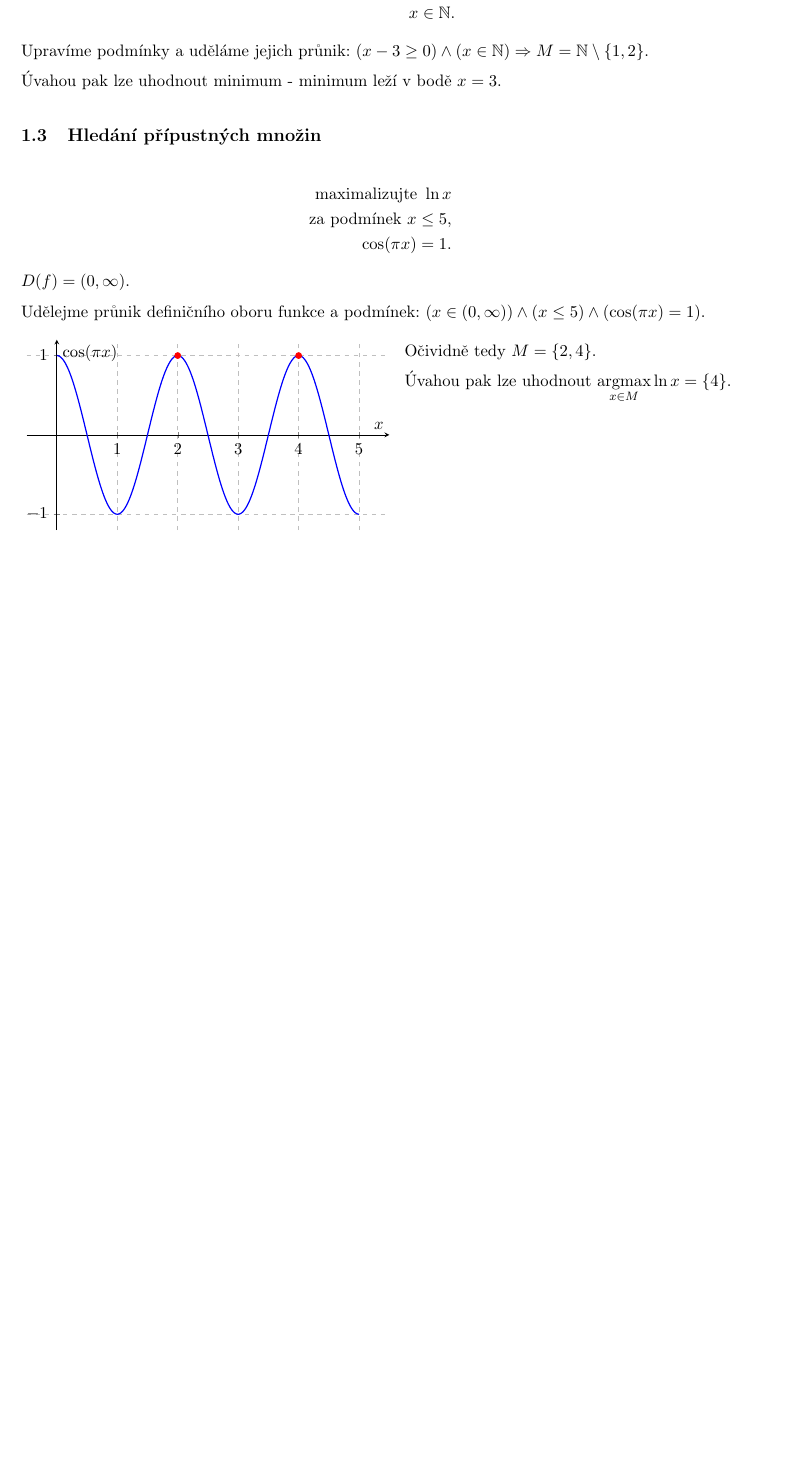
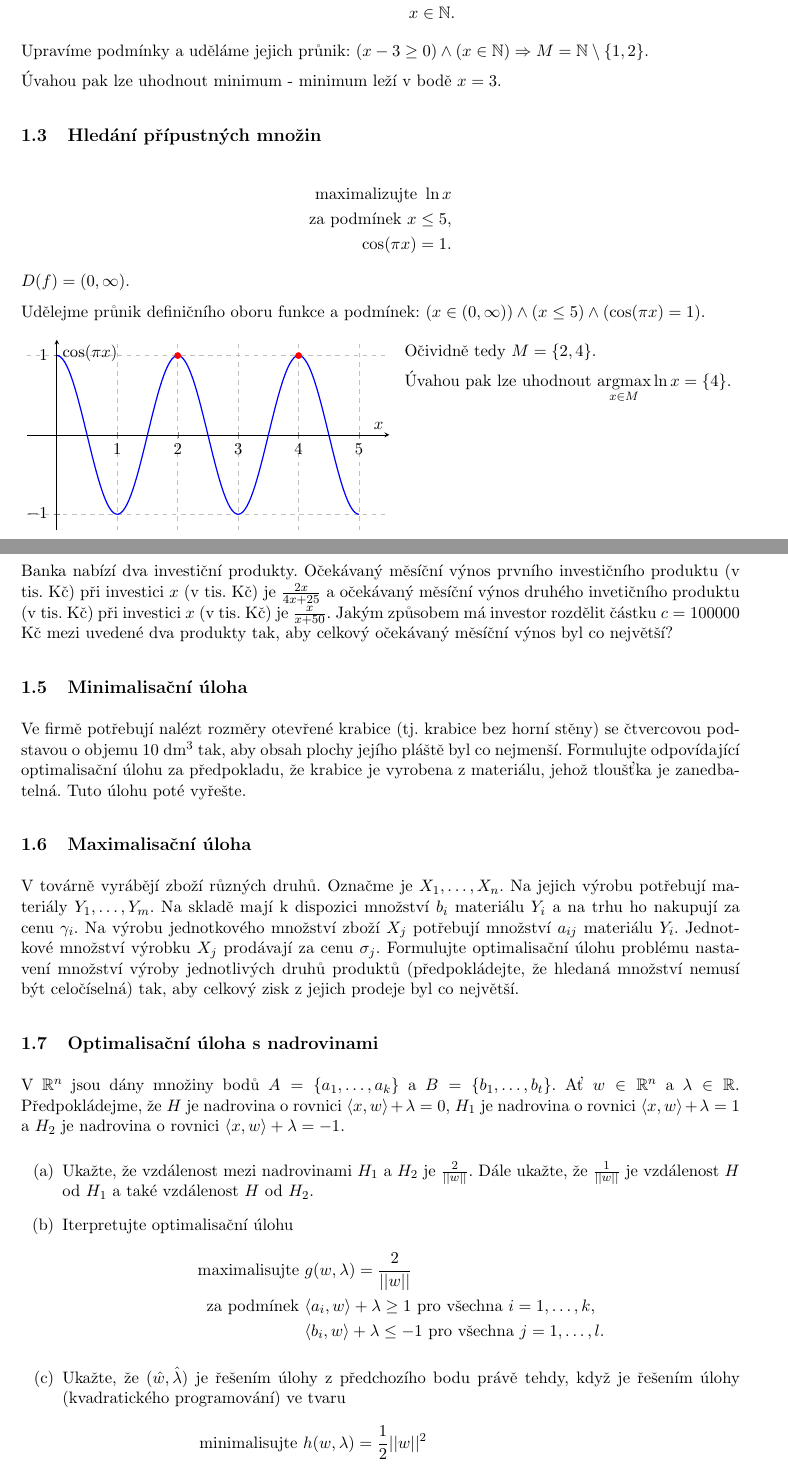
Before and after one commit to knedl1k/A8B01OGT, a LaTeX problem sheet (exercises/main.tex, which reads exercises/cfg.sty, exercises/chapters/01.tex): part of page 5 of 21 before the commit and two parts of pages 5 and 6 of 23 after it, the two joined at a grey line, cut so that both start at the same text, the shorter picture padded with empty space. Compiled offline with pdfLaTeX.

Commit message:
add assignments

```diff
--- a/exercises/cfg.sty
+++ b/exercises/cfg.sty
@@ -1,3 +1,4 @@
+\usepackage[utf8]{inputenc}
 \usepackage{tikz}
 \usetikzlibrary{patterns, positioning, arrows, calc, tikzmark}
 \usepackage{amsmath,amsthm,amssymb,mathtools}
@@ -61,3 +62,5 @@
 
 \DeclareMathOperator*{\argmax}{argmax}
 \DeclareMathOperator*{\argmin}{argmin}
+
+\newcommand*\dif{\mathop{}\!\mathrm{d}}
--- a/exercises/chapters/01.tex
+++ b/exercises/chapters/01.tex
@@ -65,3 +65,41 @@ Udělejme průnik definičního oboru funkce a podmínek: $(x \in (0, \infty)) \
       \quad Úvahou pak lze uhodnout $\underset{x \in M}{\argmax} \ln x = \bc{4}$.
 \end{multicols}
 
+\subsection{Maximalisační úloha}
+Banka nabízí dva investiční produkty. Očekávaný měsíční výnos prvního investičního produktu (v tis. Kč) při investici $x$
+(v tis. Kč) je $\frac{2x}{4x+25}$ a očekávaný měsíční výnos druhého invetičního produktu (v tis. Kč) při investici $x$
+(v tis. Kč) je $\frac{x}{x+50}$. Jakým způsobem má investor rozdělit částku $c = 100000$ Kč mezi uvedené dva produkty tak,
+aby celkový očekávaný měsíční výnos byl co největší?
+
+\subsection{Minimalisační úloha}
+Ve firmě potřebují nalézt rozměry otevřené krabice (tj. krabice bez horní stěny) se čtvercovou podstavou o objemu $10$
+d$\text{m}^3$ tak, aby obsah plochy jejího pláště byl co nejmenší. Formulujte odpovídající optimalisační úlohu za
+předpokladu, že krabice je vyrobena z materiálu, jehož tloušťka je zanedbatelná. Tuto úlohu poté vyřešte.
+
+\subsection{Maximalisační úloha}
+V továrně vyrábějí zboží různých druhů. Označme je $X_1, \dots, X_n$. Na jejich výrobu potřebují materiály $Y_1, \dots, Y_m$.
+Na skladě mají k dispozici množství $b_i$ materiálu $Y_i$ a na trhu ho nakupují za cenu $\gamma_i$. Na výrobu jednotkového
+množství zboží $X_j$ potřebují množství $a_{ij}$ materiálu $Y_i$. Jednotkové množství výrobku $X_j$ prodávají za cenu
+$\sigma_j$. Formulujte optimalisační úlohu problému nastavení množství výroby jednotlivých druhů produktů (předpokládejte,
+že hledaná množství nemusí být celočíselná) tak, aby celkový zisk z jejich prodeje byl co největší.
+
+\subsection{Optimalisační úloha s nadrovinami}
+V $\R^n$ jsou dány množiny bodů $A = \bc{a_1, \dots, a_k}$ a $B = \bc{b_1, \dots, b_t}$. Ať $w \in \R^n$ a $\lambda \in \R$.
+Předpokládejme, že $H$ je nadrovina o rovnici $\langle x,w \rangle + \lambda = 0$, $H_1$ je nadrovina o rovnici
+$\langle x, w \rangle + \lambda = 1$ a $H_2$ je nadrovina o rovnici $\langle x, w \rangle + \lambda = -1$.
+\begin{enumerate}[(a)]
+    \item Ukažte, že vzdálenost mezi nadrovinami $H_1$ a $H_2$ je $\frac{2}{||w||}$. Dále ukažte, že $\frac{1}{||w||}$
+    je vzdálenost $H$ od $H_1$ a také vzdálenost $H$ od $H_2$.
+    \item Iterpretujte optimalisační úlohu
+    \begin{align*}
+        \text{maximalisujte } & g(w, \lambda) = \frac{2}{||w||} \\
+        \text{za podmínek }   & \langle a_i, w \rangle + \lambda \geq 1 \text{ pro všechna } i=1, \dots, k, \\
+                              & \langle b_i, w \rangle + \lambda \leq -1 \text{ pro všechna } j=1, \dots, l.
+    \end{align*}
+    \item Ukažte, že $(\hat w,\hat \lambda)$ je řešením úlohy z předchozího bodu právě tehdy, když je řešením úlohy
+    (kvadratického programování) ve tvaru
+    \begin{align*}
+        \text{minimalisujte } & h(w, \lambda) = \frac{1}{2} ||w||^2 \\
+        \text{za podmínek }   & \langle a_i, w \rangle + \lambda \geq 1 \text{ pro všechna } i=1, \dots, k, \\
+                              & \langle b_i, w \rangle + \lambda \leq -1 \text{ pro všechna } j=1, \dots, l.
+    \end{align*}
```
Also changed, not shown: exercises/main.tex (+4 -1 lines), exercises/main.pdf, exercises/chapters/01.tex (34 more changed lines).
